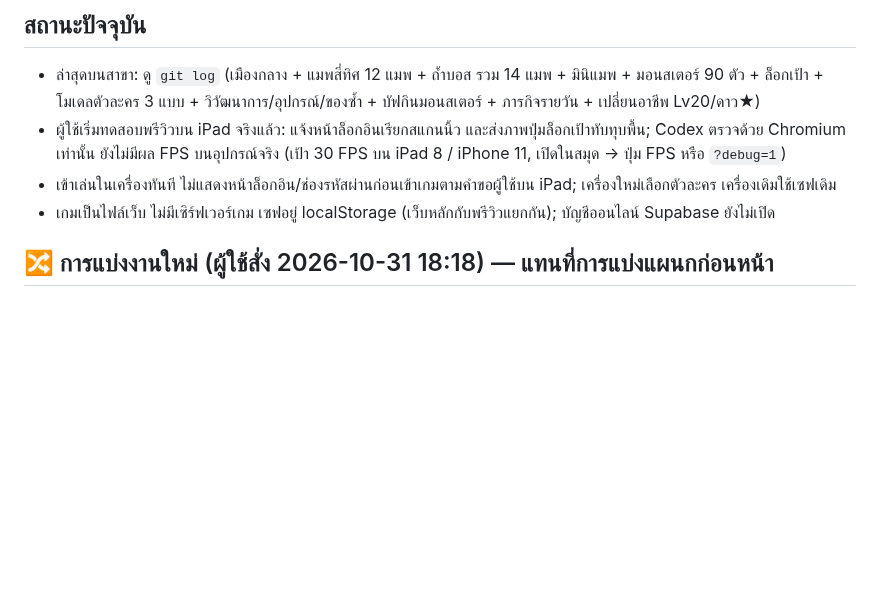
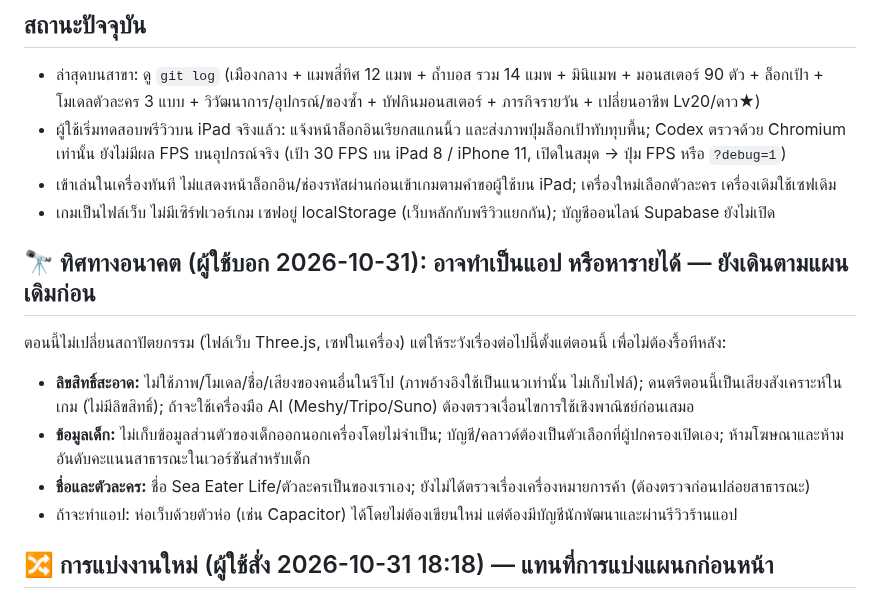
Before and after one commit to todsapon0/sea-eater-life, a Markdown page: HANDOFF.md, the part around the change. GitHub-like rendering; blank space fills up the shorter version.

Commit message:
HANDOFF: record future direction (possible app / monetization) and precautions
Co-Authored-By: Claude Sonnet 5.5 <noreply@anthropic.com>
Claude-Session: https://claude.ai/code/session_01FwZMT6jnEENPr7x9bavrTt

```diff
--- a/HANDOFF.md
+++ b/HANDOFF.md
@@ -18,6 +18,13 @@
 - ผู้ใช้เริ่มทดสอบพรีวิวบน iPad จริงแล้ว: แจ้งหน้าล็อกอินเรียกสแกนนิ้ว และส่งภาพปุ่มล็อกเป้าทับทุบพื้น; Codex ตรวจด้วย Chromium เท่านั้น ยังไม่มีผล FPS บนอุปกรณ์จริง (เป้า 30 FPS บน iPad 8 / iPhone 11, เปิดในสมุด → ปุ่ม FPS หรือ `?debug=1`)
 - เข้าเล่นในเครื่องทันที ไม่แสดงหน้าล็อกอิน/ช่องรหัสผ่านก่อนเข้าเกมตามคำขอผู้ใช้บน iPad; เครื่องใหม่เลือกตัวละคร เครื่องเดิมใช้เซฟเดิม
 - เกมเป็นไฟล์เว็บ ไม่มีเซิร์ฟเวอร์เกม เซฟอยู่ localStorage (เว็บหลักกับพรีวิวแยกกัน); บัญชีออนไลน์ Supabase ยังไม่เปิด
+
+## 🔭 ทิศทางอนาคต (ผู้ใช้บอก 2026-10-31): อาจทำเป็นแอป หรือหารายได้ — ยังเดินตามแผนเดิมก่อน
+ตอนนี้ไม่เปลี่ยนสถาปัตยกรรม (ไฟล์เว็บ Three.js, เซฟในเครื่อง) แต่ให้ระวังเรื่องต่อไปนี้ตั้งแต่ตอนนี้ เพื่อไม่ต้องรื้อทีหลัง:
+- **ลิขสิทธิ์สะอาด:** ไม่ใช้ภาพ/โมเดล/ชื่อ/เสียงของคนอื่นในรีโป (ภาพอ้างอิงใช้เป็นแนวเท่านั้น ไม่เก็บไฟล์); ดนตรีตอนนี้เป็นเสียงสังเคราะห์ในเกม (ไม่มีลิขสิทธิ์); ถ้าจะใช้เครื่องมือ AI (Meshy/Tripo/Suno) ต้องตรวจเงื่อนไขการใช้เชิงพาณิชย์ก่อนเสมอ
+- **ข้อมูลเด็ก:** ไม่เก็บข้อมูลส่วนตัวของเด็กออกนอกเครื่องโดยไม่จำเป็น; บัญชี/คลาวด์ต้องเป็นตัวเลือกที่ผู้ปกครองเปิดเอง; ห้ามโฆษณาและห้ามอันดับคะแนนสาธารณะในเวอร์ชันสำหรับเด็ก
+- **ชื่อและตัวละคร:** ชื่อ Sea Eater Life/ตัวละครเป็นของเราเอง; ยังไม่ได้ตรวจเรื่องเครื่องหมายการค้า (ต้องตรวจก่อนปล่อยสาธารณะ)
+- ถ้าจะทำแอป: ห่อเว็บด้วยตัวห่อ (เช่น Capacitor) ได้โดยไม่ต้องเขียนใหม่ แต่ต้องมีบัญชีนักพัฒนาและผ่านรีวิวร้านแอป
 
 ## 🔀 การแบ่งงานใหม่ (ผู้ใช้สั่ง 2026-10-31 18:18) — แทนที่การแบ่งแผนกก่อนหน้า
 - **งานหลัก (ฟีเจอร์ใหญ่/หลายส่วน/เสี่ยงต่อเซฟและลูปเกม) → Claude**: ปิดเวอร์ชัน v0.8.0 + แก้ตามผล iPad, สนามคลื่นมอนสเตอร์รายวัน, บอส MVP หลายตัว + แมพที่ 4 + ลด EXP เมื่อเลเวลสูงกว่ามอนสเตอร์, สัตว์เลี้ยง (พักไว้), ตัวละครที่ 4 (ไว้ทีหลัง), โมเดลหลัก
```
